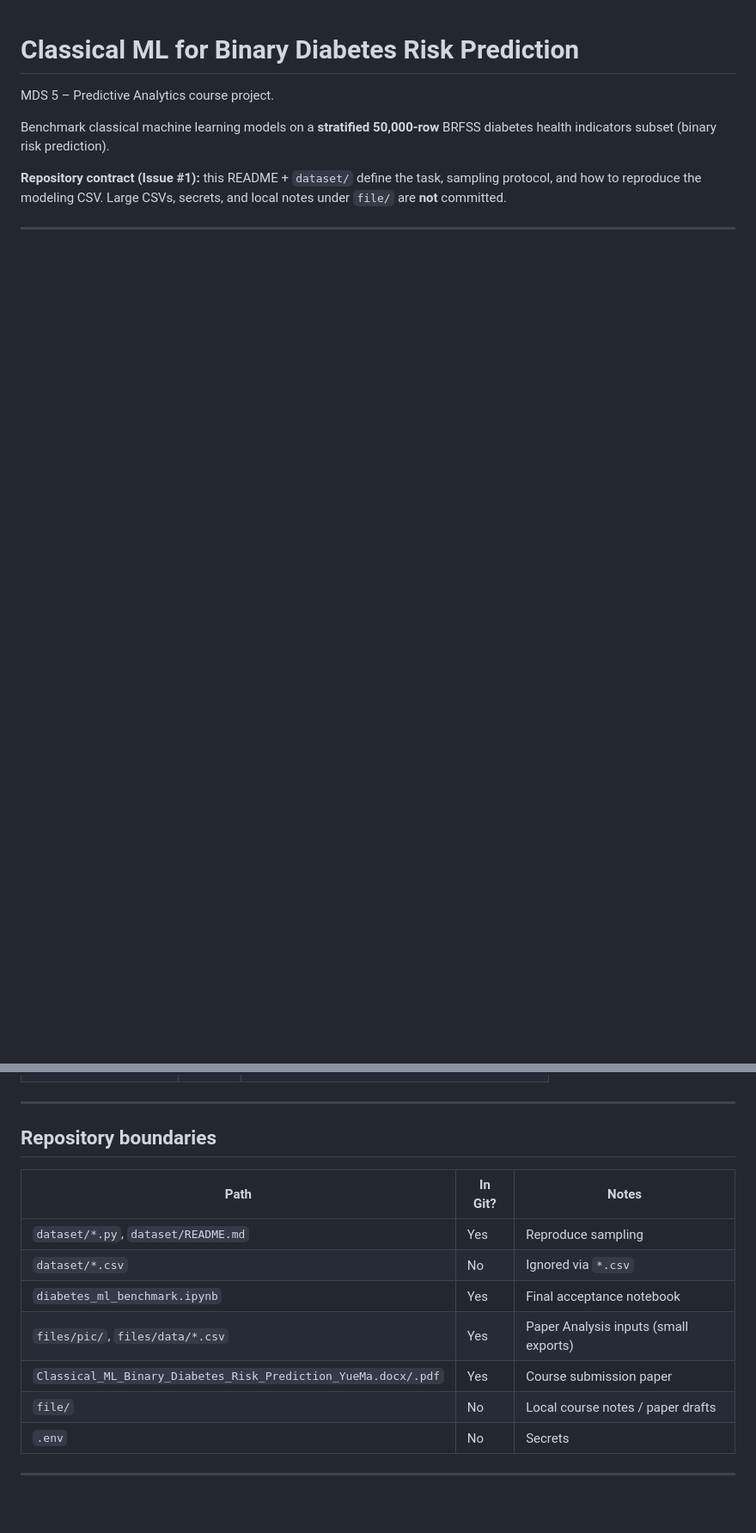
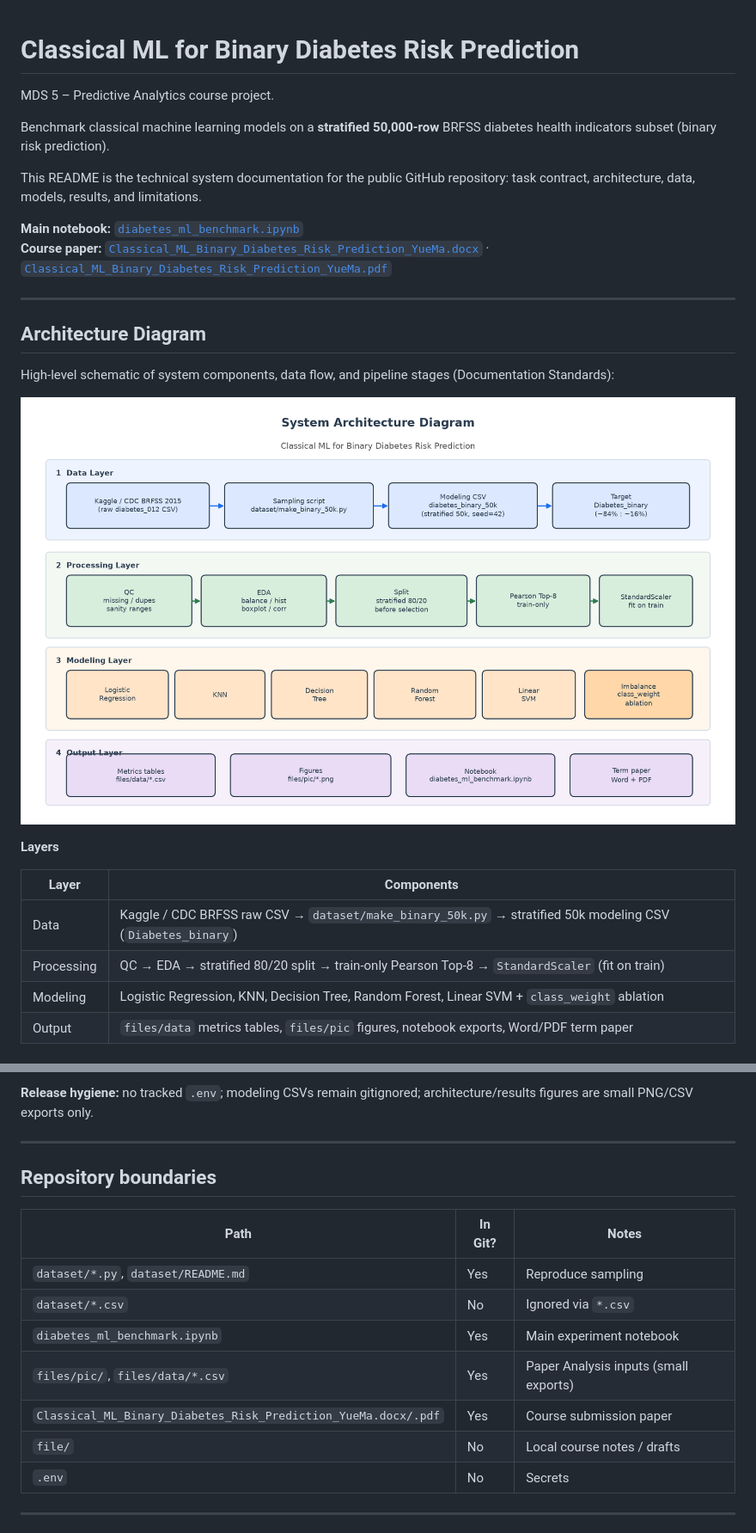
Before and after one commit to nikk909/mds5_Income_prediction, a Markdown page: readme.md, 2 parts joined by grey strips. Shown at 86% size. Rendered like a GitHub page; pictures changed too: files/pic/architecture_diagram.png (added); blank space fills up the shorter version.

```diff
--- a/readme.md
+++ b/readme.md
@@ -4,4 +4,25 @@ MDS 5 – Predictive Analytics course project.
 
 Benchmark classical machine learning models on a **stratified 50,000-row** BRFSS diabetes health indicators subset (binary risk prediction).
 
-**Repository contract (Issue #1):** this README + `dataset/` define the task, sampling protocol, and how to reproduce the modeling CSV. Large CSVs, secrets, and local notes under `file/` are **not** committed.
+This README is the technical system documentation for the public GitHub repository: task contract, architecture, data, models, results, and limitations.
+
+**Main notebook:** [`diabetes_ml_benchmark.ipynb`](diabetes_ml_benchmark.ipynb)
+**Course paper:** [`Classical_ML_Binary_Diabetes_Risk_Prediction_YueMa.docx`](Classical_ML_Binary_Diabetes_Risk_Prediction_YueMa.docx) · [`Classical_ML_Binary_Diabetes_Risk_Prediction_YueMa.pdf`](Classical_ML_Binary_Diabetes_Risk_Prediction_YueMa.pdf)
+
+---
+
+## Architecture Diagram
+
+High-level schematic of system components, data flow, and pipeline stages (Documentation Standards):
+
+![System Architecture Diagram](files/pic/architecture_diagram.png)
+
+**Layers**
+
+| Layer | Components |
+|-------|------------|
+| Data | Kaggle / CDC BRFSS raw CSV → `dataset/make_binary_50k.py` → stratified 50k modeling CSV (`Diabetes_binary`) |
+| Processing | QC → EDA → stratified 80/20 split → train-only Pearson Top-8 → `StandardScaler` (fit on train) |
+| Modeling | Logistic Regression, KNN, Decision Tree, Random Forest, Linear SVM + `class_weight` ablation |
+| Output | `files/data` metrics tables, `files/pic` figures, notebook exports, Word/PDF term paper |
+
@@ -182,3 +229,4 @@ Tables: `files/data/metrics_benchmark.csv`, `metrics_imbalance_ablation.csv`.
+**Release hygiene:** no tracked `.env`; modeling CSVs remain gitignored; architecture/results figures are small PNG/CSV exports only.
 
 ---
 
@@ -188,10 +236,10 @@ Tables: `files/data/metrics_benchmark.csv`, `metrics_imbalance_ablation.csv`.
 |------|---------|--------|
 | `dataset/*.py`, `dataset/README.md` | Yes | Reproduce sampling |
 | `dataset/*.csv` | No | Ignored via `*.csv` |
-| `diabetes_ml_benchmark.ipynb` | Yes | Final acceptance notebook |
+| `diabetes_ml_benchmark.ipynb` | Yes | Main experiment notebook |
 | `files/pic/`, `files/data/*.csv` | Yes | Paper Analysis inputs (small exports) |
 | `Classical_ML_Binary_Diabetes_Risk_Prediction_YueMa.docx/.pdf` | Yes | Course submission paper |
-| `file/` | No | Local course notes / paper drafts |
+| `file/` | No | Local course notes / drafts |
 | `.env` | No | Secrets |
 
 ---
```
Also changed, not shown: other parts of readme.md (+118 -92 lines), files/pic/pipeline_overview.png (added).
